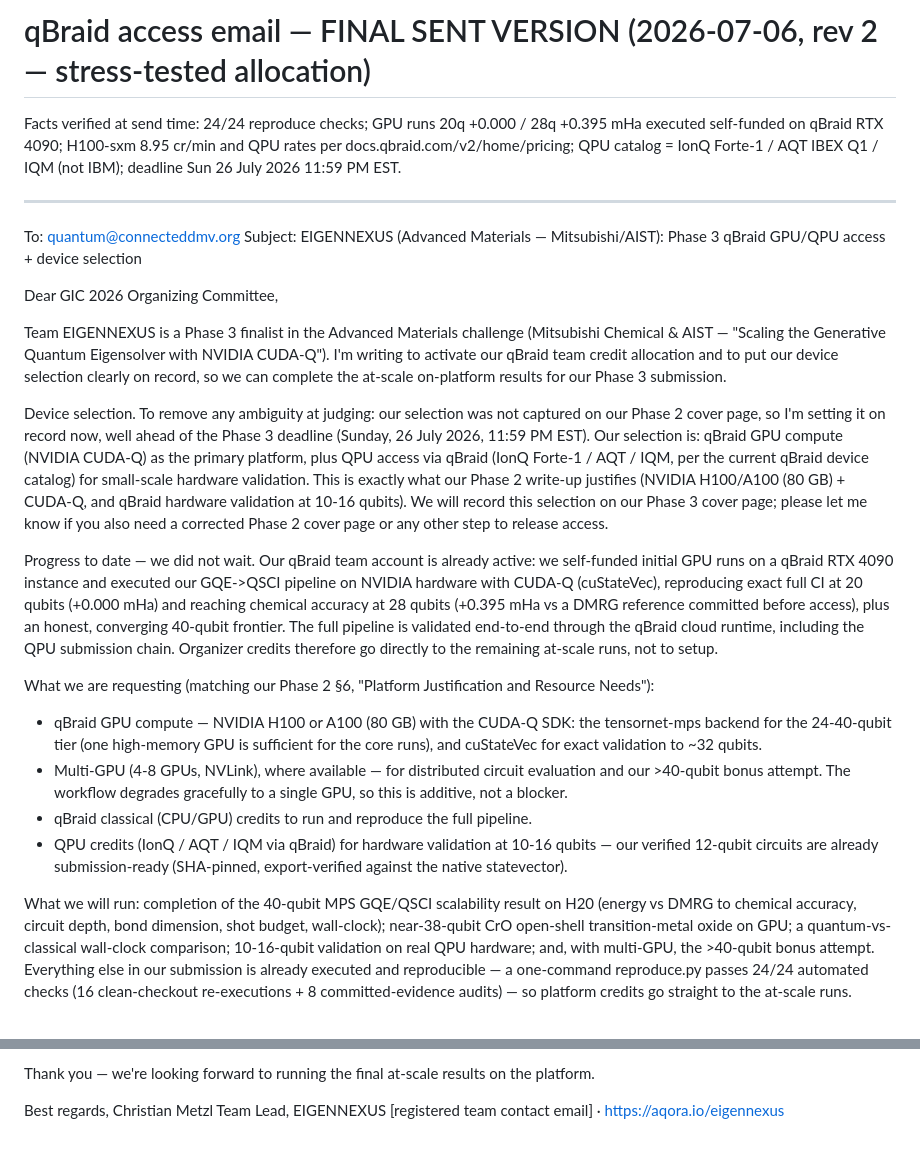
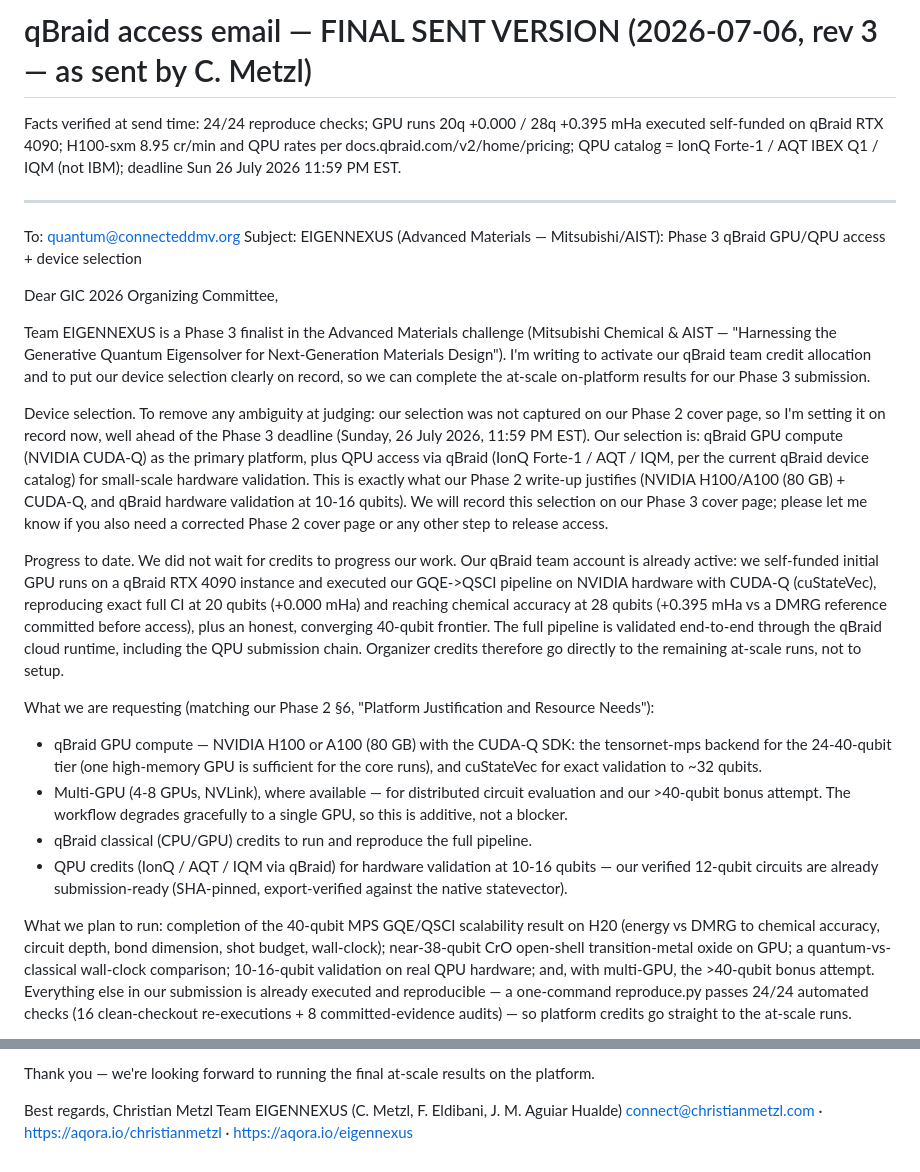
Before and after one commit to christianmetzl/potomac_advancedmaterials, a Markdown page: docs/qbraid_access_email.md, 2 parts joined by grey strips. Rendered like a GitHub page.

Commit message:
Email rev 3: sync committed record to the version actually sent (official challenge title, team roster)
Co-Authored-By: Claude Opus 4.8 <noreply@anthropic.com>
Claude-Session: https://claude.ai/code/session_016ijNmQwafUUda99bWttvKv

```diff
--- a/docs/qbraid_access_email.md
+++ b/docs/qbraid_access_email.md
@@ -1,4 +1,4 @@
-# qBraid access email — FINAL SENT VERSION (2026-07-06, rev 2 — stress-tested allocation)
+# qBraid access email — FINAL SENT VERSION (2026-07-06, rev 3 — as sent by C. Metzl)
 
 Facts verified at send time: 24/24 reproduce checks; GPU runs 20q +0.000 / 28q +0.395 mHa executed
 self-funded on qBraid RTX 4090; H100-sxm 8.95 cr/min and QPU rates per docs.qbraid.com/v2/home/pricing;
@@ -12,7 +12,7 @@ Subject: EIGENNEXUS (Advanced Materials — Mitsubishi/AIST): Phase 3 qBraid GPU
 Dear GIC 2026 Organizing Committee,
 
 Team EIGENNEXUS is a Phase 3 finalist in the Advanced Materials challenge (Mitsubishi Chemical & AIST
-— "Scaling the Generative Quantum Eigensolver with NVIDIA CUDA-Q"). I'm writing to activate our qBraid
+— "Harnessing the Generative Quantum Eigensolver for Next-Generation Materials Design"). I'm writing to activate our qBraid
 team credit allocation and to put our device selection clearly on record, so we can complete the
 at-scale on-platform results for our Phase 3 submission.
 
@@ -25,7 +25,7 @@ CUDA-Q, and qBraid hardware validation at 10-16 qubits). We will record this sel
 cover page; please let me know if you also need a corrected Phase 2 cover page or any other step to
 release access.
 
-Progress to date — we did not wait. Our qBraid team account is already active: we self-funded initial
+Progress to date. We did not wait for credits to progress our work. Our qBraid team account is already active: we self-funded initial
 GPU runs on a qBraid RTX 4090 instance and executed our GQE->QSCI pipeline on NVIDIA hardware with
 CUDA-Q (cuStateVec), reproducing exact full CI at 20 qubits (+0.000 mHa) and reaching chemical accuracy
 at 28 qubits (+0.395 mHa vs a DMRG reference committed before access), plus an honest, converging
@@ -45,7 +45,7 @@ What we are requesting (matching our Phase 2 §6, "Platform Justification and Re
   12-qubit circuits are already submission-ready (SHA-pinned, export-verified against the native
   statevector).
 
-What we will run: completion of the 40-qubit MPS GQE/QSCI scalability result on H20 (energy vs DMRG to
+What we plan to run: completion of the 40-qubit MPS GQE/QSCI scalability result on H20 (energy vs DMRG to
 chemical accuracy, circuit depth, bond dimension, shot budget, wall-clock); near-38-qubit CrO
 open-shell transition-metal oxide on GPU; a quantum-vs-classical wall-clock comparison; 10-16-qubit
 validation on real QPU hardware; and, with multi-GPU, the >40-qubit bonus attempt. Everything else in
@@ -74,5 +74,5 @@ Thank you — we're looking forward to running the final at-scale results on the
 
 Best regards,
 Christian Metzl
-Team Lead, EIGENNEXUS
-[registered team contact email] · https://aqora.io/eigennexus
+Team EIGENNEXUS (C. Metzl, F. Eldibani, J. M. Aguiar Hualde)
+connect@christianmetzl.com · https://aqora.io/christianmetzl · https://aqora.io/eigennexus
```
